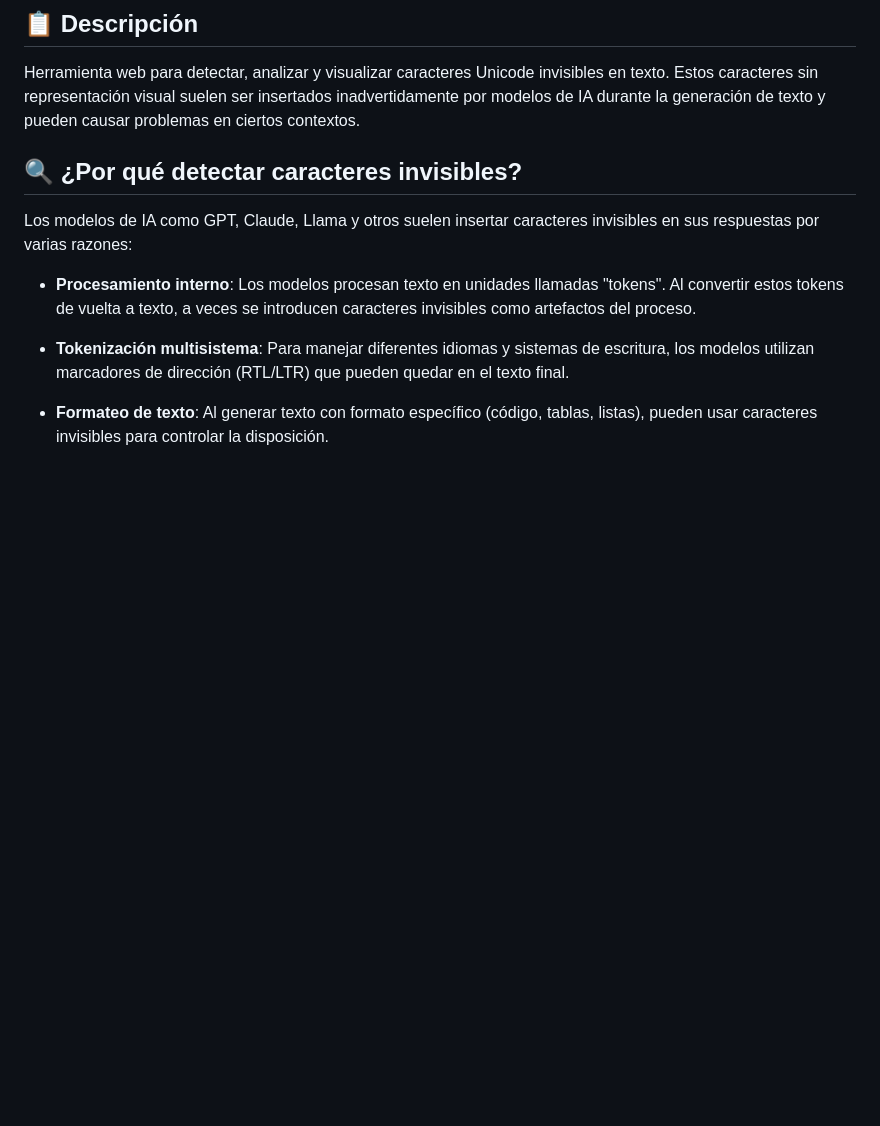
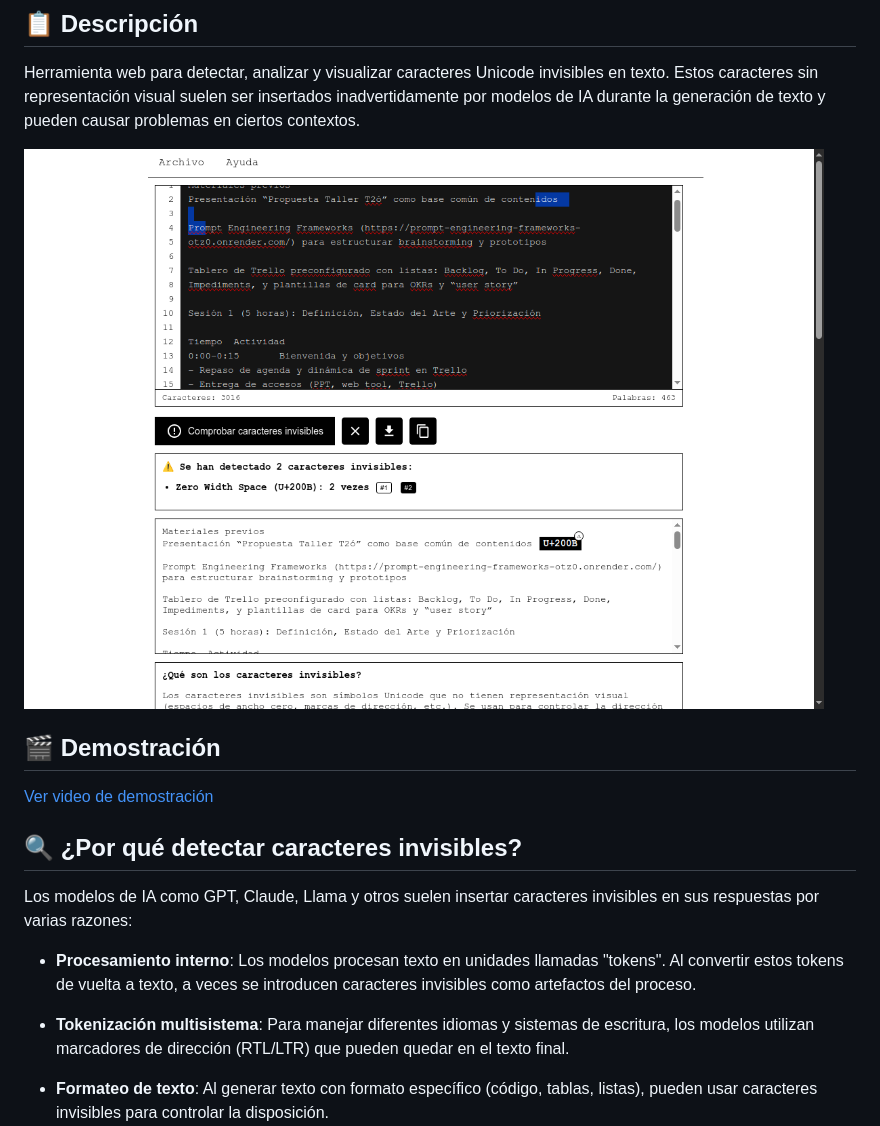
Before and after one commit to 686f6c61/artificial-intelligence-text-detector-unicode, a Markdown page: README.md, the part around the change. Drawn GitHub-style; pictures changed too: media/image.png (added); blank space fills up the shorter version.

Commit message:
Actualizado README: añadidas capturas de pantalla y video de demostración

```diff
--- a/README.md
+++ b/README.md
@@ -6,6 +6,12 @@
 ## 📋 Descripción
 
 Herramienta web para detectar, analizar y visualizar caracteres Unicode invisibles en texto. Estos caracteres sin representación visual suelen ser insertados inadvertidamente por modelos de IA durante la generación de texto y pueden causar problemas en ciertos contextos.
+
+![Captura de pantalla de la aplicación](media/image.png)
+
+## 🎬 Demostración
+
+[Ver video de demostración](media/poc.mp4)
 
 ## 🔍 ¿Por qué detectar caracteres invisibles?
 
```
Also changed, not shown: 1 other file.
